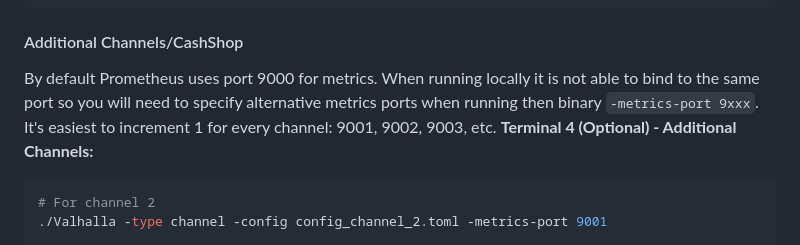
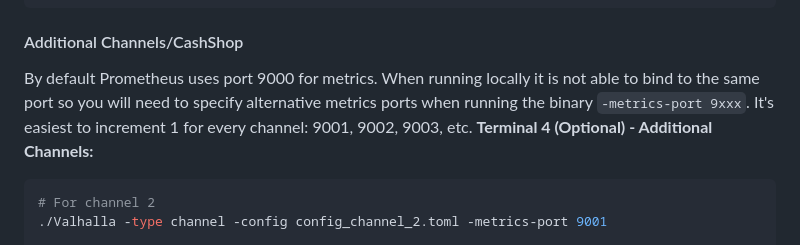
Before and after one commit to Hucaru/Valhalla, a Markdown page: docs/Local.md, the part around the change. Rendered like a GitHub page.

Commit message:
Fix formatting in Local.md for metrics port section

````diff
--- a/docs/Local.md
+++ b/docs/Local.md
@@ -185,7 +185,7 @@ Valhalla.exe -type channel -config config_channel_1.toml
 ```
 
 #### Additional Channels/CashShop
-By default Prometheus uses port 9000 for metrics. When running locally it is not able to bind to the same port so you will need to specify alternative metrics ports when running then binary `-metrics-port 9xxx`. It's easiest to increment 1 for every channel: 9001, 9002, 9003, etc.
+By default Prometheus uses port 9000 for metrics. When running locally it is not able to bind to the same port so you will need to specify alternative metrics ports when running the binary `-metrics-port 9xxx`. It's easiest to increment 1 for every channel: 9001, 9002, 9003, etc.
 **Terminal 4 (Optional) - Additional Channels:**
 ```bash
 # For channel 2
````
